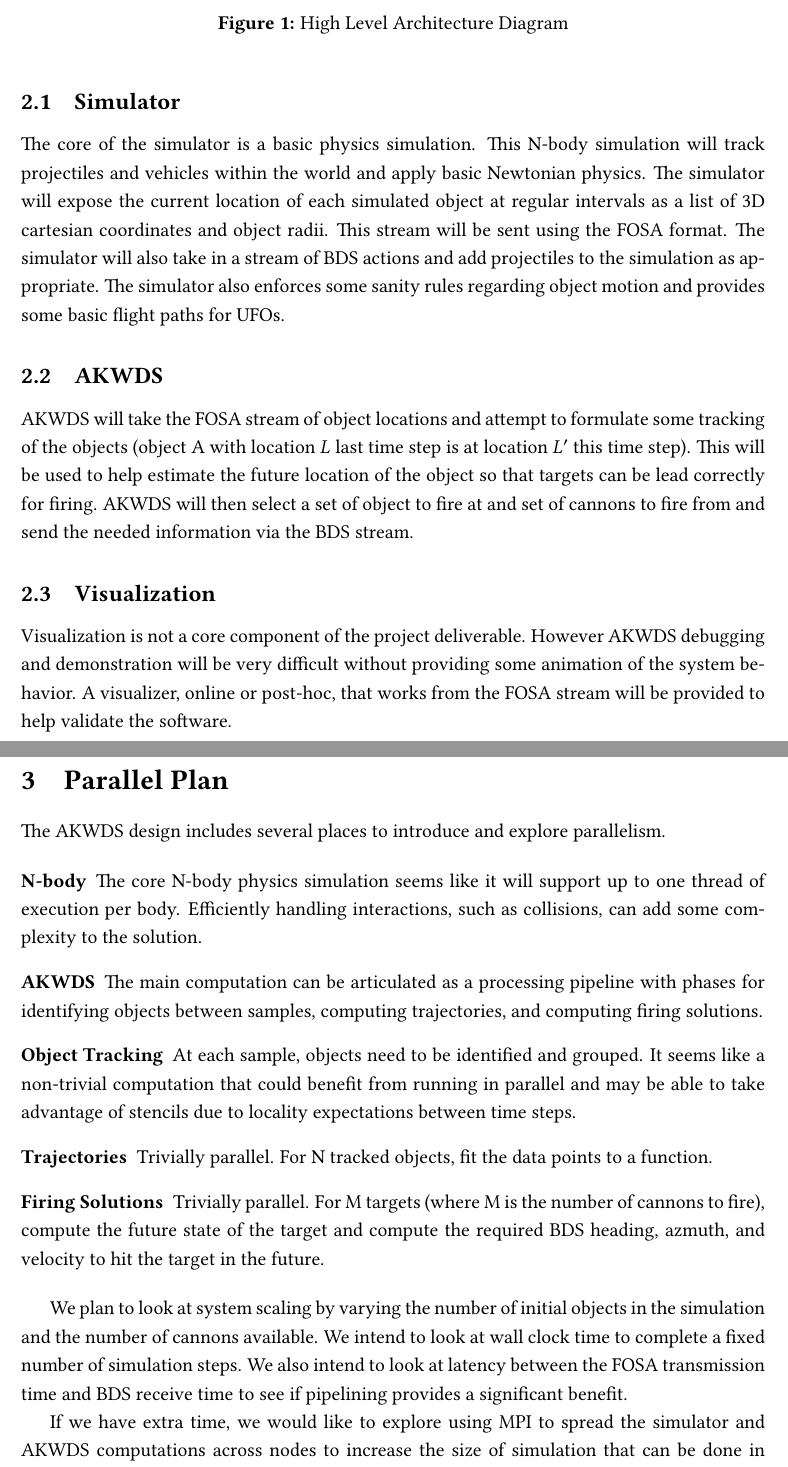
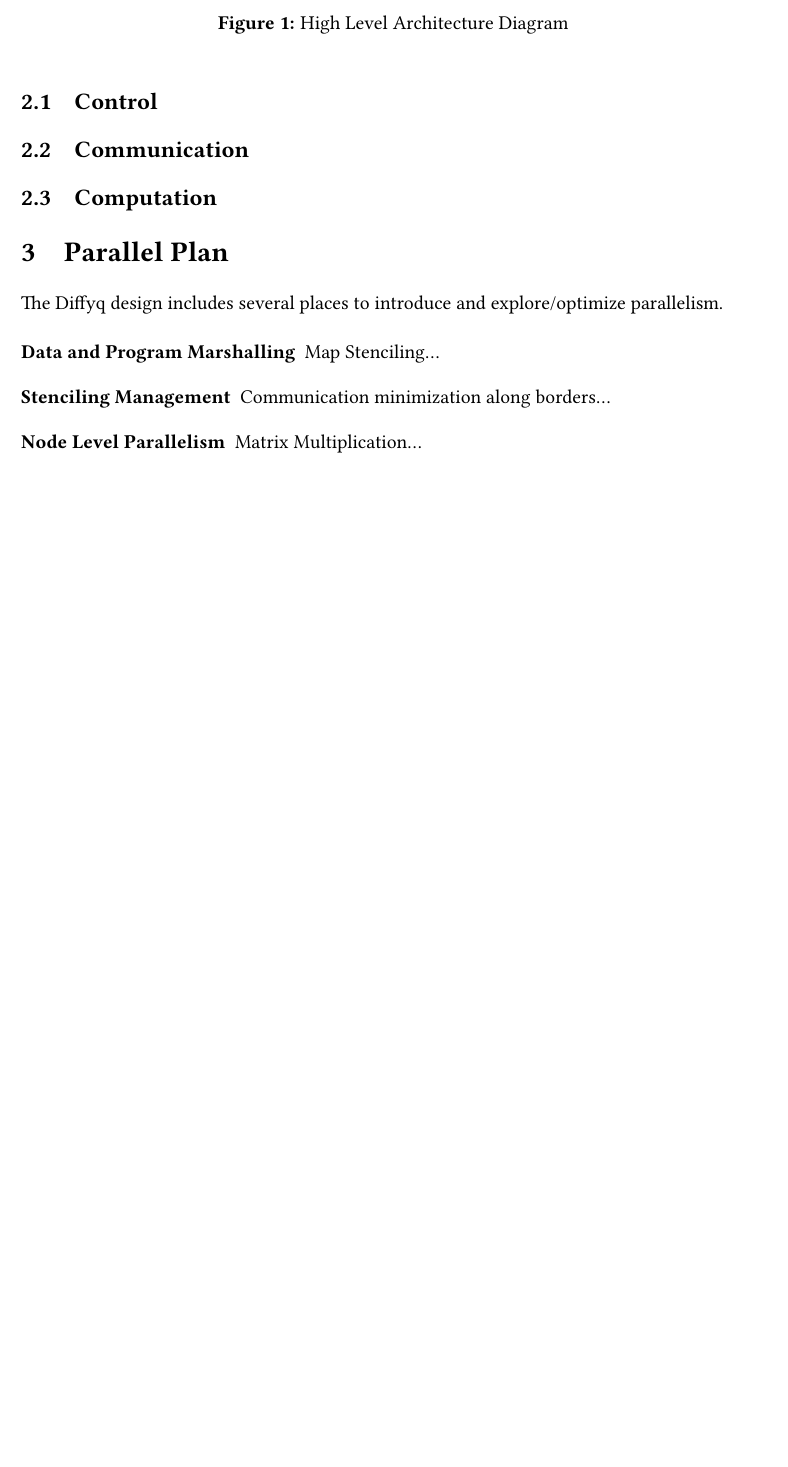
Before and after one commit to acumartini/atom_location_prediction, a LaTeX document (proposal/proposal.tex, which reads proposal/architecture.tex, proposal/parallelism.tex): two parts of pages 3 and 4 of 4 before the commit and part of page 3 of 3 after it, the two joined at a grey line, cut so that both start at the same text, the shorter picture padded with empty space. Compiled offline with pdfLaTeX.

Commit message:
Finished layout prep.  Time to fill it in.

```diff
--- a/proposal/architecture.tex
+++ b/proposal/architecture.tex
@@ -20,9 +20,9 @@ AKWDS and the Simulator will be connected over a network. The Simulator will be
 
-\subsection{Simulator}
-The core of the simulator is a basic physics simulation. This N-body simulation will track projectiles and vehicles within the world and apply basic Newtonian physics. The simulator will expose the current location of each simulated object at regular intervals as a list of 3D cartesian coordinates and object radii. This stream will be sent using the FOSA format. The simulator will also take in a stream of BDS actions and add projectiles to the simulation as appropriate. The simulator also enforces some sanity rules regarding object motion and provides some basic flight paths for UFOs.
+\subsection{Control}
+%The core of the simulator is a basic physics simulation. This N-body simulation will track projectiles and vehicles within the world and apply basic Newtonian physics. The simulator will expose the current location of each simulated object at regular intervals as a list of 3D cartesian coordinates and object radii. This stream will be sent using the FOSA format. The simulator will also take in a stream of BDS actions and add projectiles to the simulation as appropriate. The simulator also enforces some sanity rules regarding object motion and provides some basic flight paths for UFOs.
 
-\subsection{AKWDS}
-AKWDS will take the FOSA stream of object locations and attempt to formulate some tracking of the objects (object A with location $L$ last time step is at location $L'$ this time step). This will be used to help estimate the future location of the object so that targets can be lead correctly for firing. AKWDS will then select a set of object to fire at and set of cannons to fire from and send the needed information via the BDS stream.
+\subsection{Communication}
+%AKWDS will take the FOSA stream of object locations and attempt to formulate some tracking of the objects (object A with location $L$ last time step is at location $L'$ this time step). This will be used to help estimate the future location of the object so that targets can be lead correctly for firing. AKWDS will then select a set of object to fire at and set of cannons to fire from and send the needed information via the BDS stream.
 
-\subsection{Visualization}
-Visualization is not a core component of the project deliverable. However AKWDS debugging and demonstration will be very difficult without providing some animation of the system behavior. A visualizer, online or post-hoc, that works from the FOSA stream will be provided to help validate the software.
+\subsection{Computation}
+%Visualization is not a core component of the project deliverable. However AKWDS debugging and demonstration will be very difficult without providing some animation of the system behavior. A visualizer, online or post-hoc, that works from the FOSA stream will be provided to help validate the software.
--- a/proposal/parallelism.tex
+++ b/proposal/parallelism.tex
@@ -1,15 +1,13 @@
 \section{Parallel Plan}
 
-The AKWDS design includes several places to introduce and explore parallelism.
+The Diffyq design includes several places to introduce and explore/optimize parallelism.
 
 \begin{description}
-\item[N-body] The core N-body physics simulation seems like it will support up to one thread of execution per body. Efficiently handling interactions, such as collisions, can add some complexity to the solution.
-\item[AKWDS] The main computation can be articulated as a processing pipeline with phases for identifying objects between samples, computing trajectories, and computing firing solutions.
-\item[Object Tracking] At each sample, objects need to be identified and grouped. It seems like a non-trivial computation that could benefit from running in parallel and may be able to take advantage of stencils due to locality expectations between time steps.
-\item[Trajectories] Trivially parallel. For N tracked objects, fit the data points to a function.
-\item[Firing Solutions] Trivially parallel. For M targets (where M is the number of cannons to fire), compute the future state of the target and compute the required BDS heading, azmuth, and velocity to hit the target in the future.
+\item[Data and Program Marshalling] Map Stenciling...
+\item[Stenciling Management] Communication minimization along borders...
+\item[Node Level Parallelism] Matrix Multiplication...
 \end{description}
 
-We plan to look at system scaling by varying the number of initial objects in the simulation and the number of cannons available. We intend to look at wall clock time to complete a fixed number of simulation steps. We also intend to look at latency between the FOSA transmission time and BDS receive time to see if pipelining provides a significant benefit.
+%We plan to look at system scaling by varying the number of initial objects in the simulation and the number of cannons available. We intend to look at wall clock time to complete a fixed number of simulation steps. We also intend to look at latency between the FOSA transmission time and BDS receive time to see if pipelining provides a significant benefit.
 
-If we have extra time, we would like to explore using MPI to spread the simulator and AKWDS computations across nodes to increase the size of simulation that can be done in realtime.
+%If we have extra time, we would like to explore using MPI to spread the simulator and AKWDS computations across nodes to increase the size of simulation that can be done in realtime.
```
Also changed, not shown: proposal/description.tex (+1 -1 lines), proposal/schedule.tex (+6 -6 lines), proposal/proposal.pdf, proposal/architecture.tex (8 more changed lines), 2 other files.
